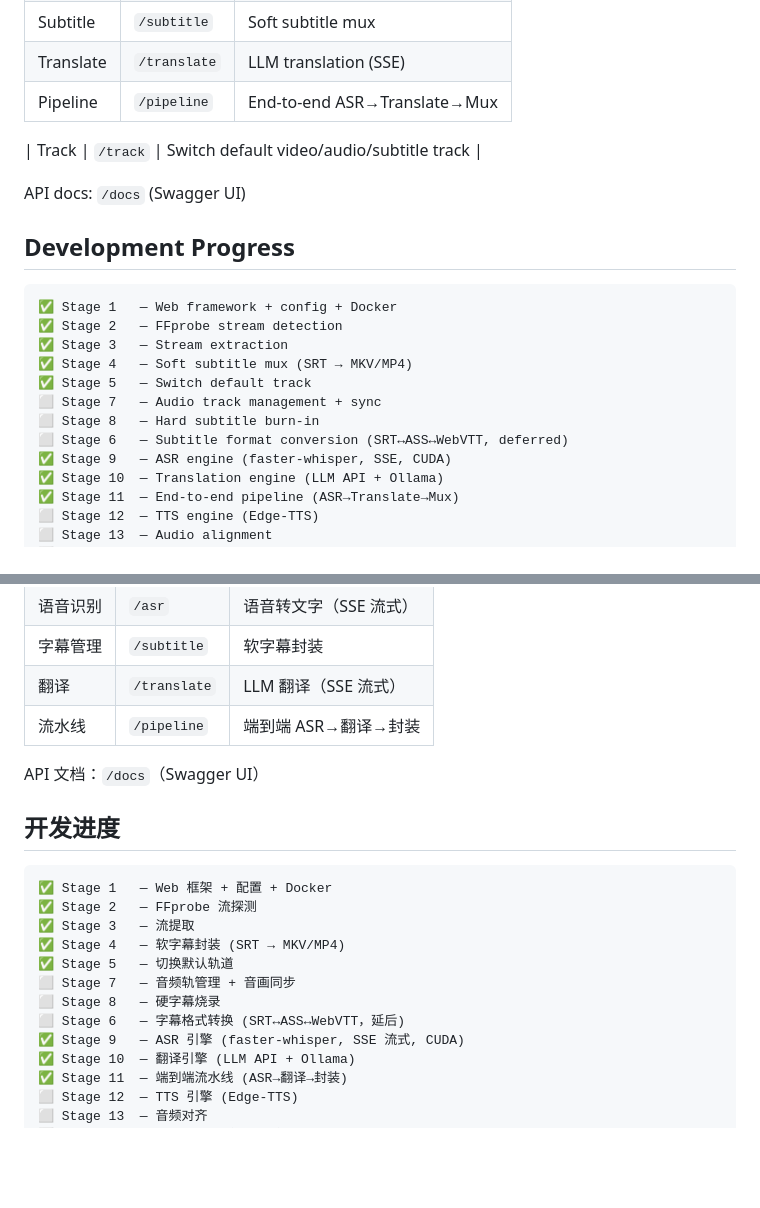
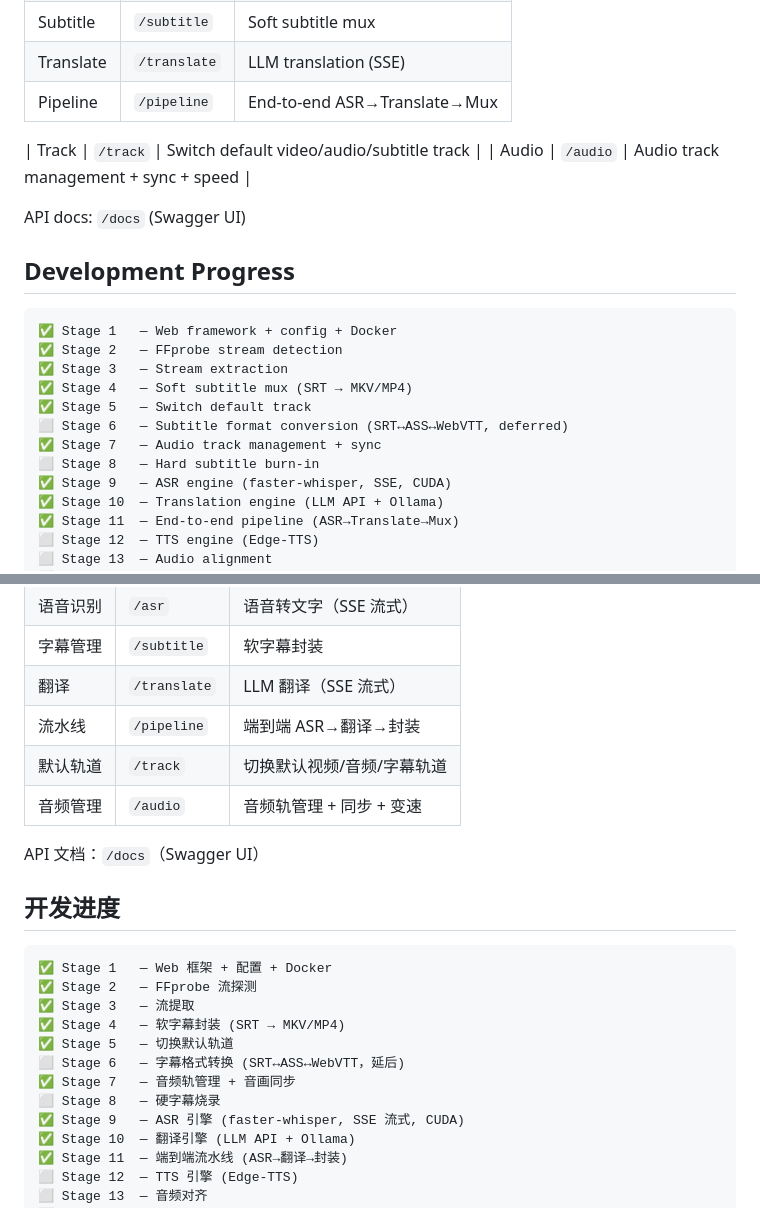
Before and after one commit to kigyiOhw/video-localizer, a Markdown page: README.md, 2 parts joined by grey strips. GitHub-like rendering; blank space fills up the shorter version.

Commit message:
docs: mark Stage 7 complete and update next step
Co-Authored-By: Claude Opus 4.8 <noreply@anthropic.com>

```diff
--- a/README.md
+++ b/README.md
@@ -128,6 +128,7 @@ python worker.py
 | Pipeline | `/pipeline` | End-to-end ASR→Translate→Mux |
 
 | Track | `/track` | Switch default video/audio/subtitle track |
+| Audio | `/audio` | Audio track management + sync + speed |
 
 API docs: `/docs` (Swagger UI)
 
@@ -139,9 +140,9 @@ API docs: `/docs` (Swagger UI)
 ✅ Stage 3   — Stream extraction
 ✅ Stage 4   — Soft subtitle mux (SRT → MKV/MP4)
 ✅ Stage 5   — Switch default track
-⬜ Stage 7   — Audio track management + sync
+⬜ Stage 6   — Subtitle format conversion (SRT↔ASS↔WebVTT, deferred)
+✅ Stage 7   — Audio track management + sync
 ⬜ Stage 8   — Hard subtitle burn-in
-⬜ Stage 6   — Subtitle format conversion (SRT↔ASS↔WebVTT, deferred)
 ✅ Stage 9   — ASR engine (faster-whisper, SSE, CUDA)
 ✅ Stage 10  — Translation engine (LLM API + Ollama)
 ✅ Stage 11  — End-to-end pipeline (ASR→Translate→Mux)
@@ -297,6 +298,8 @@ python worker.py
 | 字幕管理 | `/subtitle` | 软字幕封装 |
 | 翻译 | `/translate` | LLM 翻译（SSE 流式） |
 | 流水线 | `/pipeline` | 端到端 ASR→翻译→封装 |
+| 默认轨道 | `/track` | 切换默认视频/音频/字幕轨道 |
+| 音频管理 | `/audio` | 音频轨管理 + 同步 + 变速 |
 
 API 文档：`/docs`（Swagger UI）
 
@@ -308,9 +311,9 @@ API 文档：`/docs`（Swagger UI）
 ✅ Stage 3   — 流提取
 ✅ Stage 4   — 软字幕封装 (SRT → MKV/MP4)
 ✅ Stage 5   — 切换默认轨道
-⬜ Stage 7   — 音频轨管理 + 音画同步
+⬜ Stage 6   — 字幕格式转换 (SRT↔ASS↔WebVTT，延后)
+✅ Stage 7   — 音频轨管理 + 音画同步
 ⬜ Stage 8   — 硬字幕烧录
-⬜ Stage 6   — 字幕格式转换 (SRT↔ASS↔WebVTT，延后)
 ✅ Stage 9   — ASR 引擎 (faster-whisper, SSE 流式, CUDA)
 ✅ Stage 10  — 翻译引擎 (LLM API + Ollama)
 ✅ Stage 11  — 端到端流水线 (ASR→翻译→封装)
```
Also changed, not shown: docs/plan/00-master-plan.md (+4 -4 lines), docs/plan/07-stage7-audio-sync.md (+4 -3 lines).
